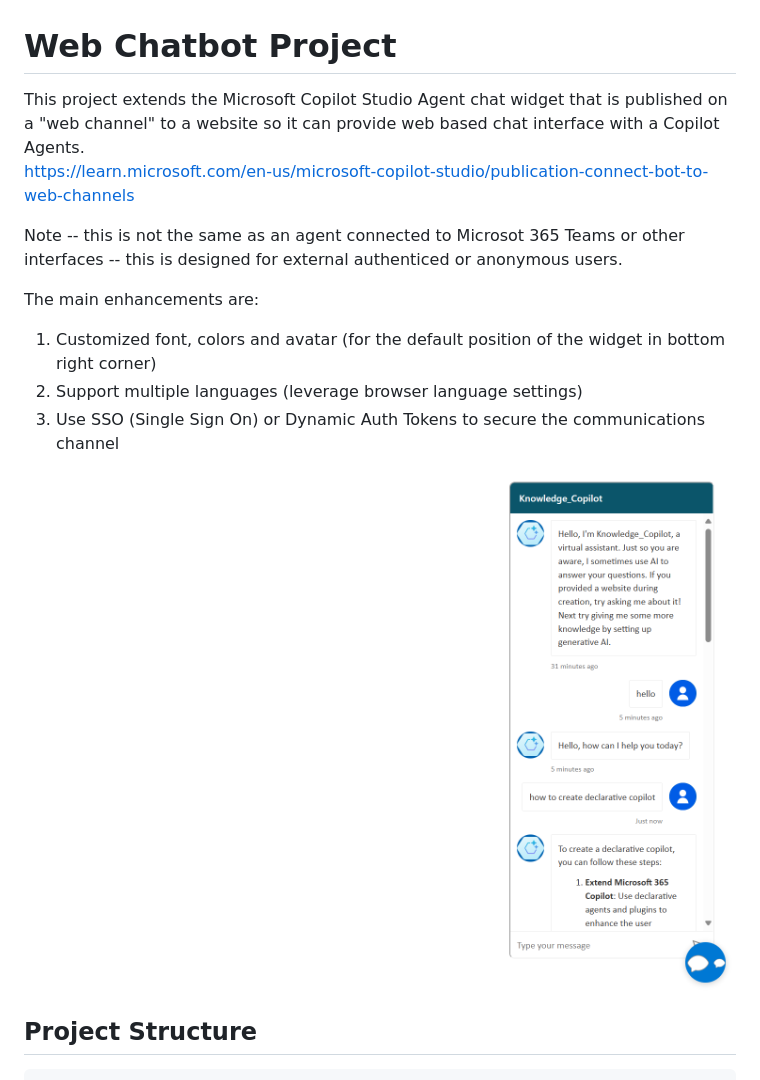
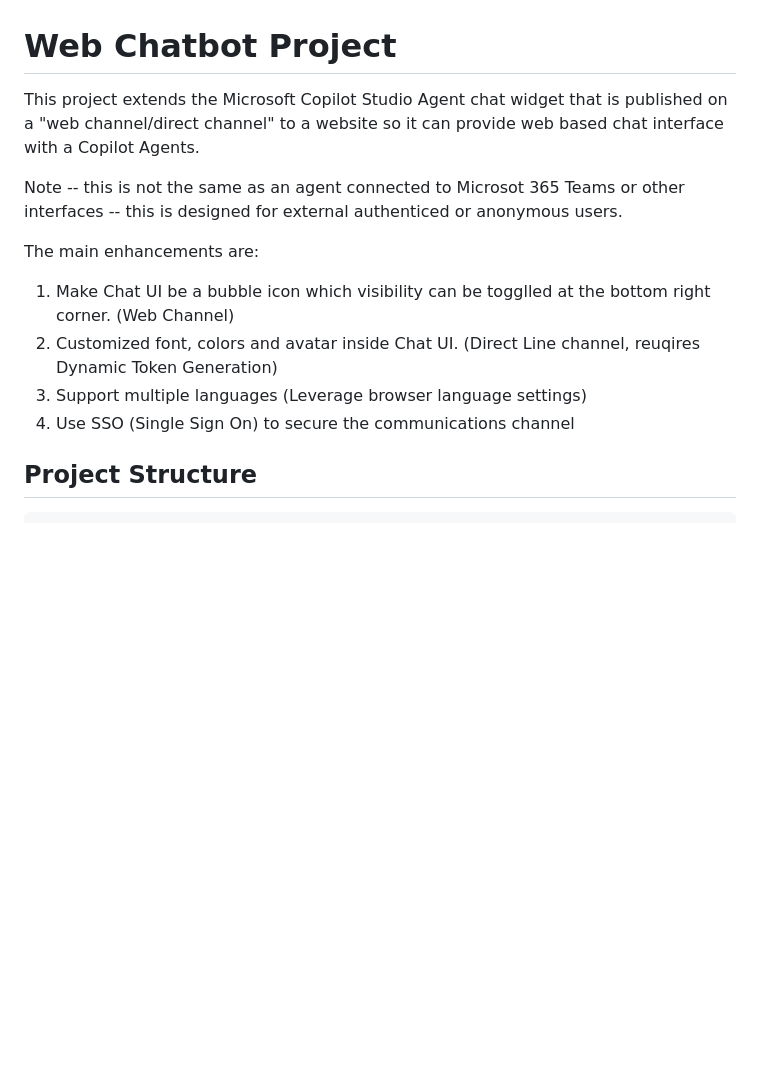
Before and after one commit to freistli/web-chatbot-project, a Markdown page: README.md, the part around one of its changes. GitHub-like rendering; blank space fills up the shorter version.

```diff
--- a/README.md
+++ b/README.md
@@ -1,16 +1,15 @@
 # Web Chatbot Project
 
-This project extends the Microsoft Copilot Studio Agent chat widget that is published on a "web channel" to a website so it can provide web based chat interface with a Copilot Agents.
-https://learn.microsoft.com/en-us/microsoft-copilot-studio/publication-connect-bot-to-web-channels
+This project extends the Microsoft Copilot Studio Agent chat widget that is published on a "web channel/direct channel" to a website so it can provide web based chat interface with a Copilot Agents.
 
 Note -- this is not the same as an agent connected to Microsot 365 Teams or other interfaces -- this is designed for external authenticed or anonymous users.
 
 The main enhancements are:
-1. Customized font, colors and avatar (for the default position of the widget in bottom right corner)
-2. Support multiple languages (leverage browser language settings)
-3. Use SSO (Single Sign On) or Dynamic Auth Tokens to secure the communications channel
 
-![alt text](media/1.png)
+1. Make Chat UI be a bubble icon which visibility can be togglled at the bottom right corner. (Web Channel)
+2. Customized font, colors and avatar inside Chat UI. (Direct Line channel, reuqires Dynamic Token Generation)
+3. Support multiple languages (Leverage browser language settings)
+4. Use SSO (Single Sign On) to secure the communications channel
 
 ## Project Structure
 
```
Also changed, not shown: other parts of README.md (+42 -31 lines).
